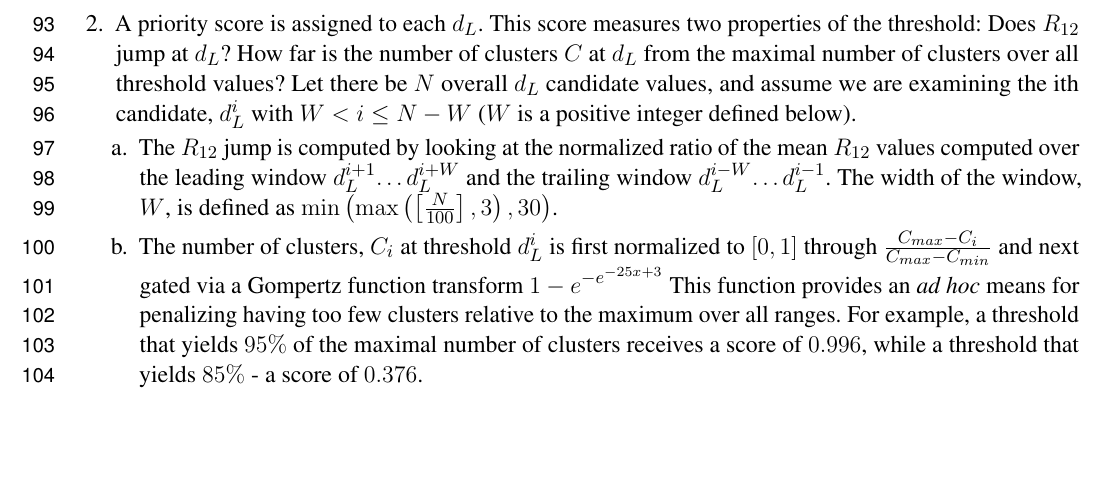
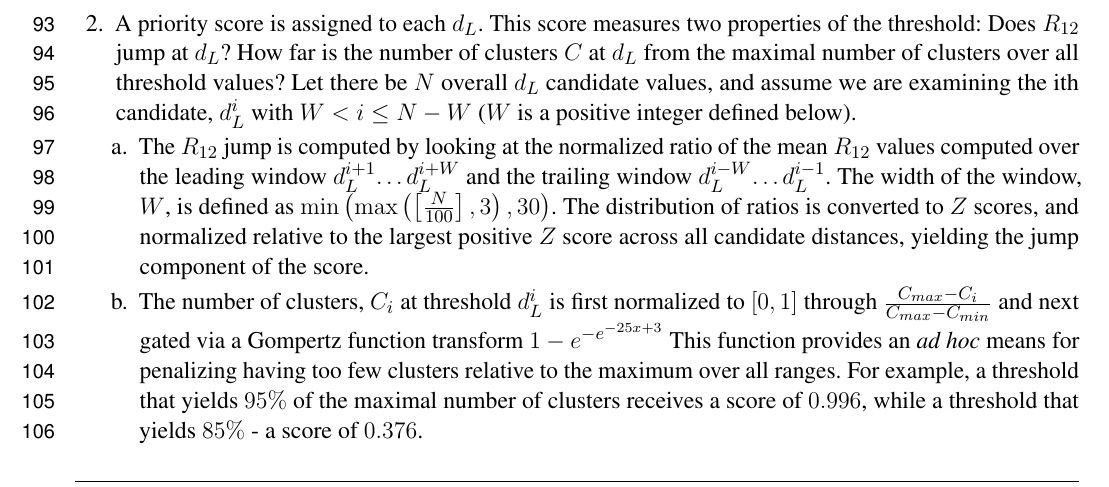
Before and after one commit to veg/autotune-paper, a LaTeX document (frontiers.tex): part of page 3 of 17, cut so that both start at the same text, the shorter picture padded with empty space. Compiled offline with pdfLaTeX.

Commit message:
sweaver edit

```diff
--- a/frontiers.tex
+++ b/frontiers.tex
@@ -226,7 +226,7 @@ Network threshold selection procedure proceeds as follows:
 	\item{ A priority score is assigned to each $d_L$. This score measures two properties of the threshold: Does $R_{12}$ jump at $d_L$? How far is the number of clusters $C$ at $d_L$ from the maximal number of clusters over all threshold values? Let there be $N$ overall $d_L$ candidate values, and assume we are examining the ith candidate, $d_L^i$ with $W < i \leq N - W$ ($W$ is a positive integer defined below).
 
 	            \begin{enumerate}
-		            \item{The $R_{12}$ jump is computed by looking at the normalized ratio of the mean $R_{12}$ values computed over the leading window $d_L^{i+1}…d_L^{i+W}$ and the trailing window $d_L^{i-W}… d_L^{i-1}$. The width of the window, $W$, is defined as $\min \left( \max \left(\left[\frac{N}{100}\right], 3\right), 30 \right)$.
+		            \item{The $R_{12}$ jump is computed by looking at the normalized ratio of the mean $R_{12}$ values computed over the leading window $d_L^{i+1}…d_L^{i+W}$ and the trailing window $d_L^{i-W}… d_L^{i-1}$. The width of the window, $W$, is defined as $\min \left( \max \left(\left[\frac{N}{100}\right], 3\right), 30 \right)$. The distribution of ratios is converted to $Z$ scores, and normalized relative to the largest positive $Z$ score across all candidate distances, yielding the jump component of the score.}
 		            \item{The number of clusters, $C_i$ at threshold $d_L^i$ is first normalized to $[0,1]$ through $\frac{{C_{max} - C_i}}{{C_{max} -C_{min}}}$ and next gated via a Gompertz function transform ${1-e}^{-e^{-25x+3}}$ This function provides an \emph{ad hoc} means for penalizing having too few clusters relative to the maximum over all ranges. For example, a threshold that yields $95\%$ of the maximal number of clusters receives a score of $0.996$, while a threshold that yields $85\%$ - a score of $0.376$.}
 		            \item{The priority score for $d_L^i$ is the sum of the two components defined in (a) and (b).}
 	            \end{enumerate}}
```
Also changed, not shown: 2 other files.
